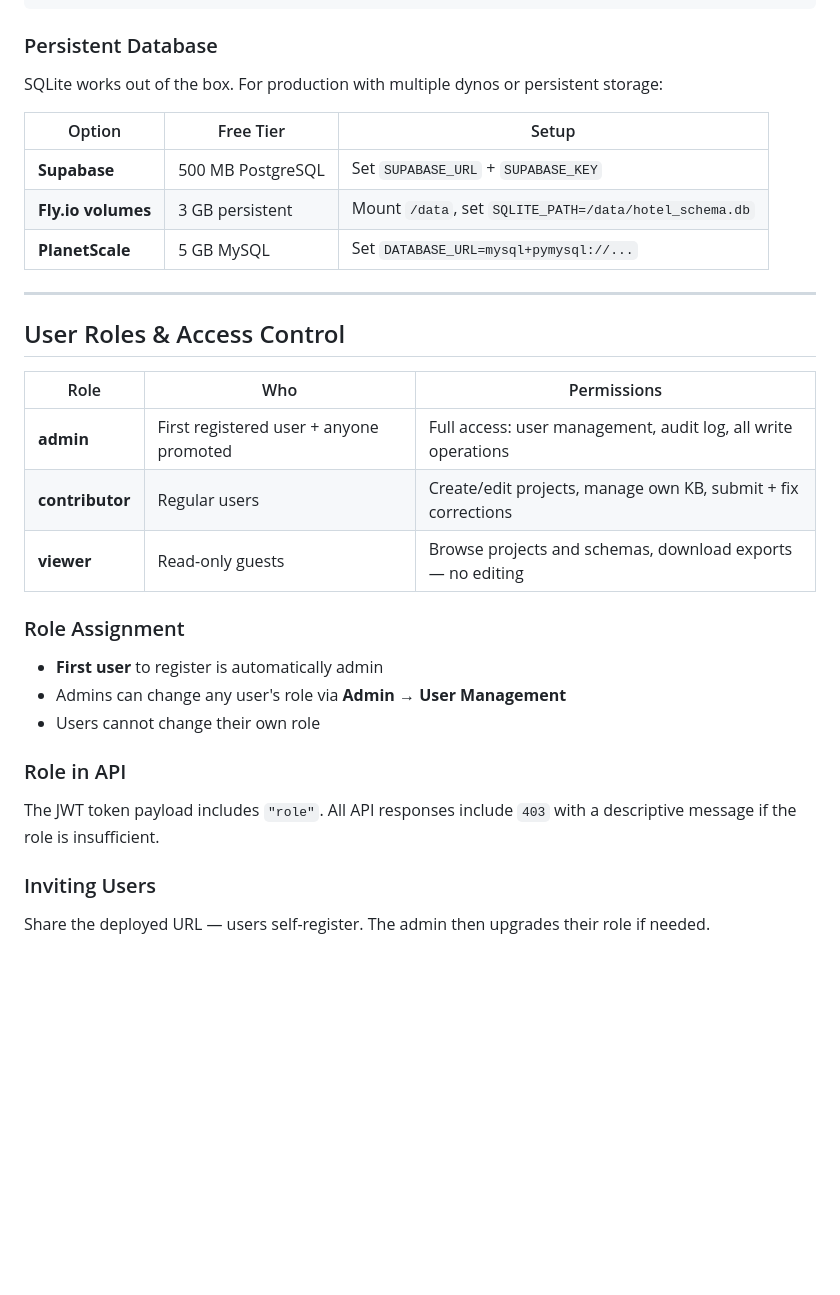
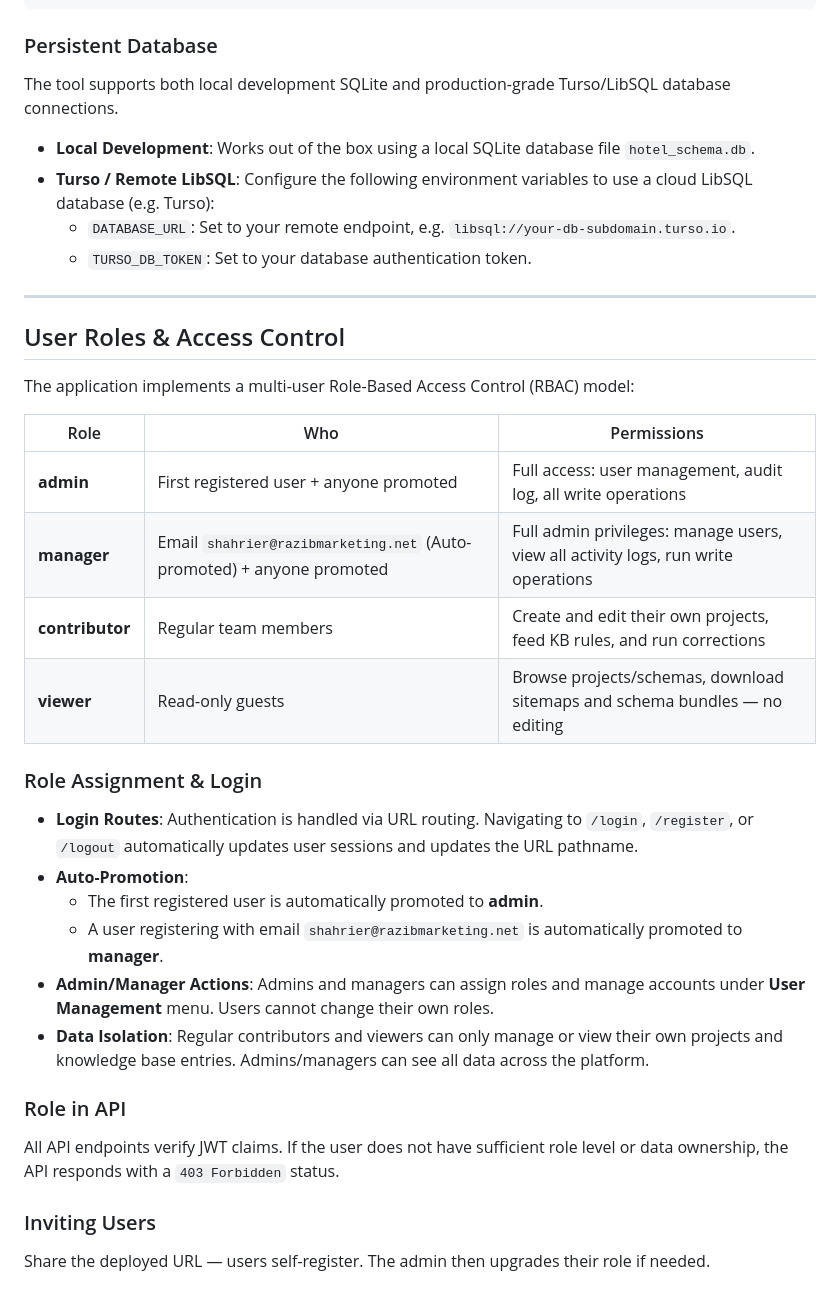
Before and after one commit to Shahriersaki/hotel-schema-maker, a Markdown page: docs/README.md, the part around one of its changes. Rendered like a GitHub page; blank space fills up the shorter version.

```diff
--- a/docs/README.md
+++ b/docs/README.md
@@ -182,31 +132,36 @@ railway variables set SECRET_KEY=xxx JWT_SECRET=yyy FLASK_ENV=production
 
 ### Persistent Database
 
-SQLite works out of the box. For production with multiple dynos or persistent storage:
+The tool supports both local development SQLite and production-grade Turso/LibSQL database connections.
 
-| Option | Free Tier | Setup |
-|--------|-----------|-------|
-| **Supabase** | 500 MB PostgreSQL | Set `SUPABASE_URL` + `SUPABASE_KEY` |
-| **Fly.io volumes** | 3 GB persistent | Mount `/data`, set `SQLITE_PATH=/data/hotel_schema.db` |
-| **PlanetScale** | 5 GB MySQL | Set `DATABASE_URL=mysql+pymysql://...` |
+- **Local Development**: Works out of the box using a local SQLite database file `hotel_schema.db`.
+- **Turso / Remote LibSQL**: Configure the following environment variables to use a cloud LibSQL database (e.g. Turso):
+  - `DATABASE_URL`: Set to your remote endpoint, e.g. `libsql://your-db-subdomain.turso.io`.
+  - `TURSO_DB_TOKEN`: Set to your database authentication token.
 
 ---
 
 ## User Roles & Access Control
 
+The application implements a multi-user Role-Based Access Control (RBAC) model:
+
 | Role | Who | Permissions |
 |------|-----|-------------|
 | **admin** | First registered user + anyone promoted | Full access: user management, audit log, all write operations |
-| **contributor** | Regular users | Create/edit projects, manage own KB, submit + fix corrections |
-| **viewer** | Read-only guests | Browse projects and schemas, download exports — no editing |
+| **manager** | Email `shahrier@razibmarketing.net` (Auto-promoted) + anyone promoted | Full admin privileges: manage users, view all activity logs, run write operations |
+| **contributor** | Regular team members | Create and edit their own projects, feed KB rules, and run corrections |
+| **viewer** | Read-only guests | Browse projects/schemas, download sitemaps and schema bundles — no editing |
 
-### Role Assignment
-- **First user** to register is automatically admin
-- Admins can change any user's role via **Admin → User Management**
-- Users cannot change their own role
+### Role Assignment & Login
+- **Login Routes**: Authentication is handled via URL routing. Navigating to `/login`, `/register`, or `/logout` automatically updates user sessions and updates the URL pathname.
+- **Auto-Promotion**:
+  - The first registered user is automatically promoted to **admin**.
+  - A user registering with email `shahrier@razibmarketing.net` is automatically promoted to **manager**.
+- **Admin/Manager Actions**: Admins and managers can assign roles and manage accounts under **User Management** menu. Users cannot change their own roles.
+- **Data Isolation**: Regular contributors and viewers can only manage or view their own projects and knowledge base entries. Admins/managers can see all data across the platform.
 
 ### Role in API
-The JWT token payload includes `"role"`. All API responses include `403` with a descriptive message if the role is insufficient.
+All API endpoints verify JWT claims. If the user does not have sufficient role level or data ownership, the API responds with a `403 Forbidden` status.
 
 ### Inviting Users
 Share the deployed URL — users self-register. The admin then upgrades their role if needed.
```
Also changed, not shown: other parts of docs/README.md (+0 -50 lines).
